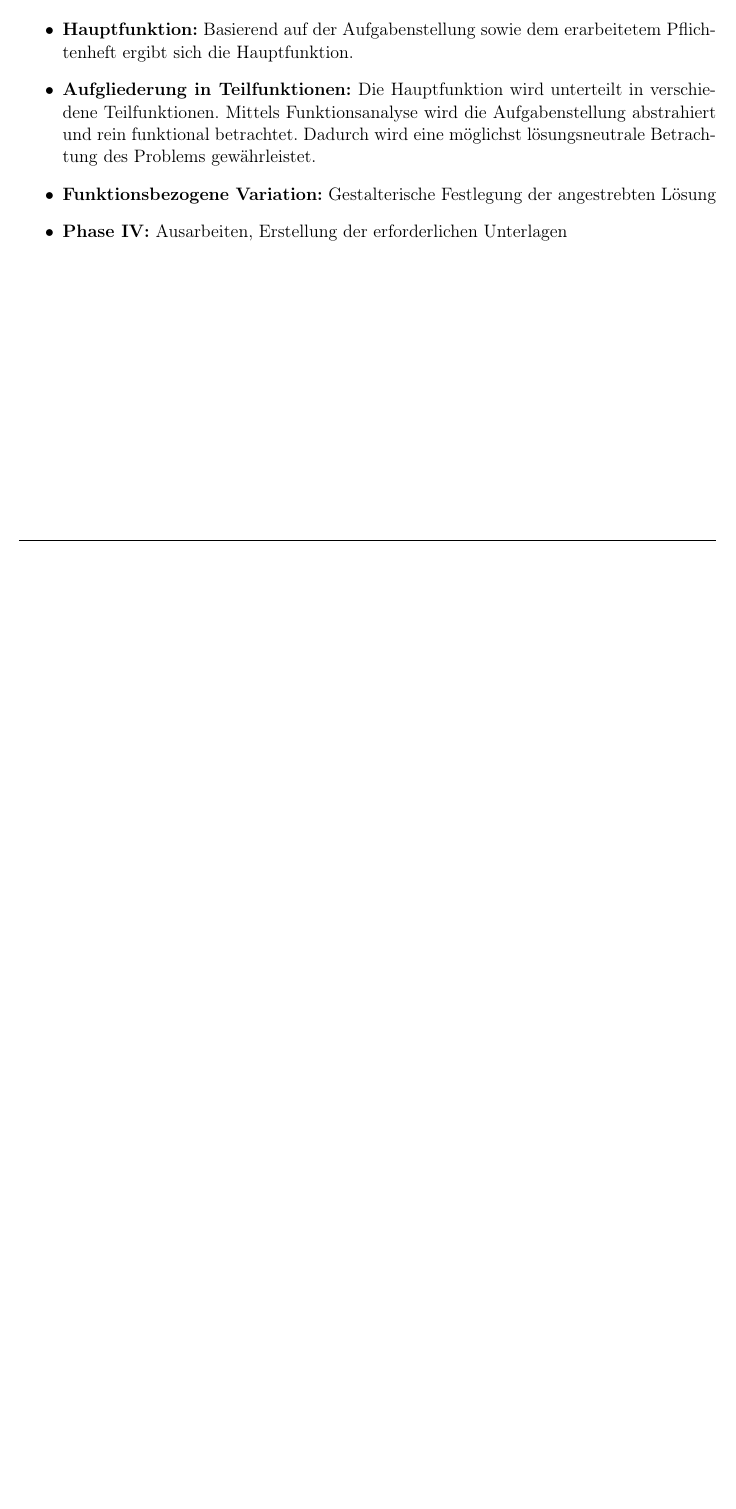
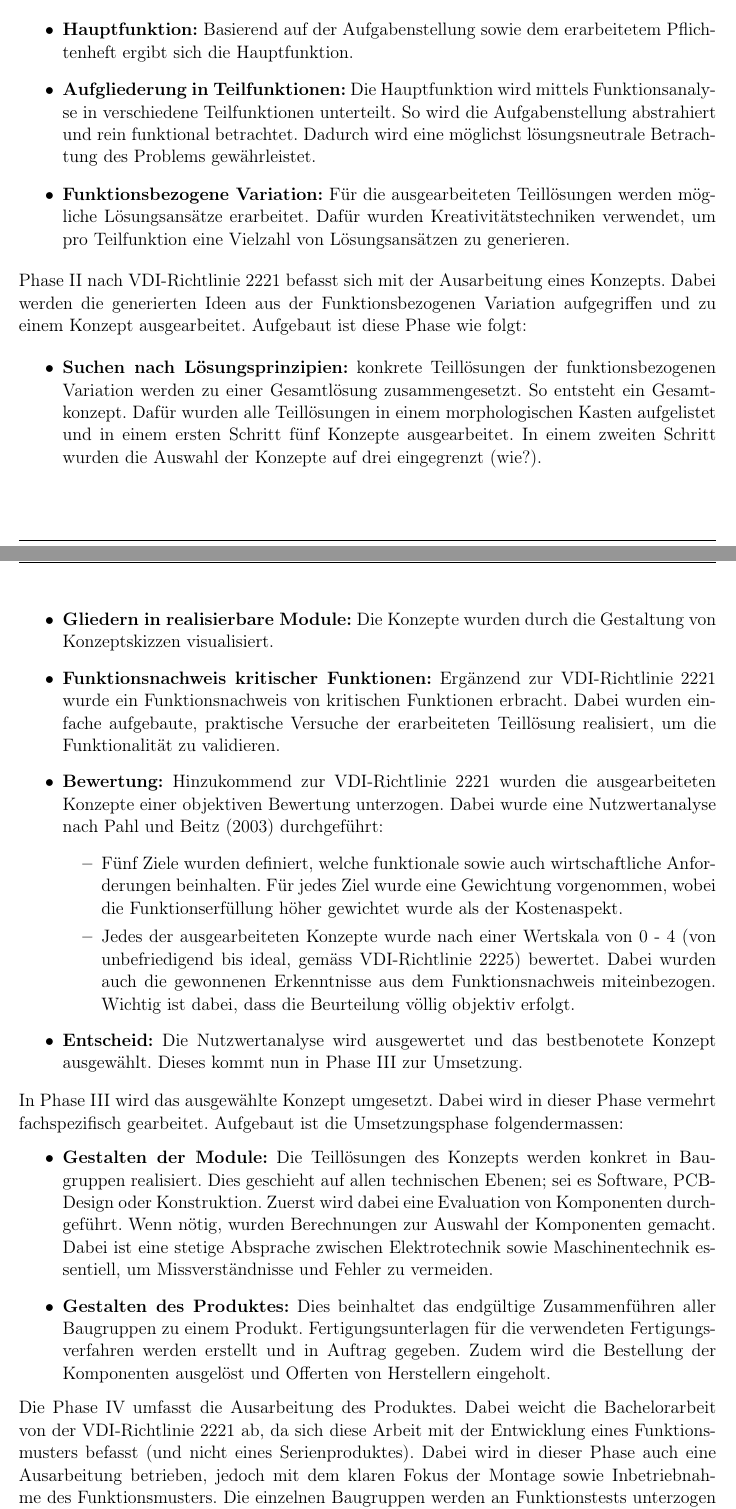
Before and after one commit to Pedinni/PlantingRobot_Doku, a LaTeX document (Hauptdatei.tex, which reads Kapitel/2_Methodik/2_Methodik.tex): part of page 8 of 56 before the commit and two parts of pages 8 and 9 of 58 after it, the two joined at a grey line, cut so that both start at the same text, the shorter picture padded with empty space. Compiled offline with pdfLaTeX.

Commit message:
- finished draft of section Methodik

```diff
--- a/Kapitel/2_Methodik/2_Methodik.tex
+++ b/Kapitel/2_Methodik/2_Methodik.tex
@@ -19,10 +19,38 @@ Phase I stellt der eigentliche Entwurf des Systems dar. Nach VDI-Richtlinie 2221
 \begin{itemize}
 	\item \textbf{Hauptfunktion:} Basierend auf der Aufgabenstellung sowie dem erarbeitetem Pflichtenheft ergibt sich die Hauptfunktion.
 
-	\item \textbf{Aufgliederung in Teilfunktionen:} Die Hauptfunktion wird unterteilt in verschiedene Teilfunktionen. Mittels Funktionsanalyse wird die Aufgabenstellung abstrahiert und rein funktional betrachtet. Dadurch wird eine möglichst lösungsneutrale Betrachtung des Problems gewährleistet.
+	\item \textbf{Aufgliederung in Teilfunktionen:} Die Hauptfunktion wird mittels Funktionsanalyse in verschiedene Teilfunktionen unterteilt. So wird die Aufgabenstellung abstrahiert und rein funktional betrachtet. Dadurch wird eine möglichst lösungsneutrale Betrachtung des Problems gewährleistet.
 
-	\item \textbf{Funktionsbezogene Variation:} Gestalterische Festlegung der angestrebten Lösung
-
-	\item \textbf{Phase IV:} Ausarbeiten, Erstellung der erforderlichen Unterlagen
+	\item \textbf{Funktionsbezogene Variation:} Für die ausgearbeiteten Teillösungen werden mögliche Lösungsansätze erarbeitet. Dafür wurden Kreativitätstechniken verwendet, um pro Teilfunktion eine Vielzahl von Lösungsansätzen zu generieren.
 
 \end{itemize}
+
+Phase II nach  VDI-Richtlinie 2221 befasst sich mit der Ausarbeitung eines Konzepts. Dabei werden die generierten Ideen aus der Funktionsbezogenen Variation aufgegriffen und zu einem Konzept ausgearbeitet. Aufgebaut ist diese Phase wie folgt:
+
+\begin{itemize}
+	\item \textbf{Suchen nach Lösungsprinzipien:} konkrete Teillösungen der funktionsbezogenen Variation werden zu einer Gesamtlösung zusammengesetzt. So entsteht ein Gesamtkonzept. Dafür wurden alle Teillösungen in einem morphologischen Kasten aufgelistet und in einem ersten Schritt fünf Konzepte ausgearbeitet. In einem zweiten Schritt wurden die Auswahl der Konzepte auf drei eingegrenzt (wie?).
+
+	\item \textbf{Gliedern in realisierbare Module:} Die Konzepte wurden durch die Gestaltung von Konzeptskizzen visualisiert.
+
+	\item \textbf{Funktionsnachweis kritischer Funktionen:} Ergänzend zur VDI-Richtlinie 2221 wurde ein Funktionsnachweis von kritischen Funktionen erbracht. Dabei wurden einfache aufgebaute, praktische Versuche der erarbeiteten Teillösung realisiert, um die Funktionalität zu validieren.
+
+	\item \textbf{Bewertung:} Hinzukommend zur VDI-Richtlinie 2221 wurden die ausgearbeiteten Konzepte einer objektiven Bewertung unterzogen. Dabei wurde eine Nutzwertanalyse nach Pahl und Beitz (2003) durchgeführt:
+	\begin{itemize}
+		\item Fünf Ziele wurden definiert, welche funktionale sowie auch wirtschaftliche Anforderungen beinhalten. Für jedes Ziel wurde eine Gewichtung vorgenommen, wobei die Funktionserfüllung höher gewichtet wurde als der Kostenaspekt.
+
+		\item Jedes der ausgearbeiteten Konzepte wurde nach einer Wertskala von 0 - 4 (von unbefriedigend bis ideal, gemäss VDI-Richtlinie 2225) bewertet. Dabei wurden auch die gewonnenen Erkenntnisse aus dem Funktionsnachweis miteinbezogen. Wichtig ist dabei, dass die Beurteilung völlig objektiv erfolgt.
+	\end{itemize}
+
+	\item \textbf{Entscheid:} Die Nutzwertanalyse wird ausgewertet und das bestbenotete Konzept ausgewählt. Dieses kommt nun in Phase III zur Umsetzung.
+\end{itemize}
+
+In Phase III wird das ausgewählte Konzept umgesetzt. Dabei wird in dieser Phase vermehrt fachspezifisch gearbeitet. Aufgebaut ist die Umsetzungsphase folgendermassen:
+\begin{itemize}
+	\item \textbf{Gestalten der Module:} Die Teillösungen des Konzepts werden konkret in Baugruppen realisiert. Dies geschieht auf allen technischen Ebenen; sei es Software, PCB-Design oder Konstruktion. Zuerst wird dabei eine Evaluation von Komponenten durchgeführt. Wenn nötig, wurden Berechnungen zur Auswahl der Komponenten gemacht. Dabei ist eine stetige Absprache zwischen Elektrotechnik sowie Maschinentechnik essentiell, um Missverständnisse und Fehler zu vermeiden.
+
+	\item \textbf{Gestalten des Produktes:} Dies beinhaltet das endgültige Zusammenführen aller Baugruppen zu einem Produkt. Fertigungsunterlagen für die verwendeten Fertigungsverfahren werden erstellt und in Auftrag gegeben. Zudem wird die Bestellung der Komponenten ausgelöst und Offerten von Herstellern eingeholt.
+\end{itemize}
+
+Die Phase IV umfasst die Ausarbeitung des Produktes. Dabei weicht die Bachelorarbeit von der VDI-Richtlinie 2221 ab, da sich diese Arbeit mit der Entwicklung eines Funktionsmusters befasst (und nicht eines Serienproduktes). Dabei wird in dieser Phase auch eine Ausarbeitung betrieben, jedoch mit dem klaren Fokus der Montage sowie Inbetriebnahme des Funktionsmusters. Die einzelnen Baugruppen werden an Funktionstests unterzogen dadurch auf ihre Funktionalität geprüft. Sind alle Baugruppen funktionsfähig, kann das Gesamtsystem als Ganzes getestet werden.
+\newline
+Während der gesamten Bachelorarbeit werden alle relevanten Schritte und Überlegungen (methodischer sowie technischer Art) dokumentiert und in einem Bericht festgehalten.
```
Also changed, not shown: Kapitel/2_Methodik/2_Methodik.tex (2 more changed lines).
